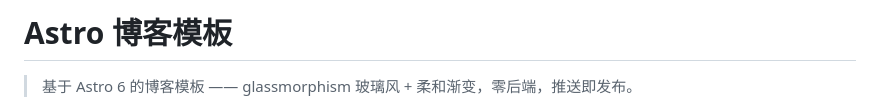
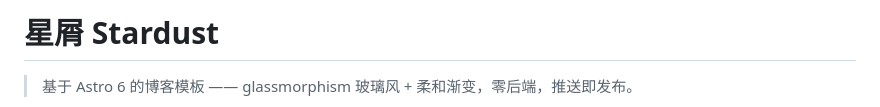
Before and after one commit to WizardHeHeJun/stardus, a Markdown page: README.md, the part around the change. Rendered like a GitHub page.

Commit message:
docs: README title use project brand name 星屑 Stardust

```diff
--- a/README.md
+++ b/README.md
@@ -1,4 +1,4 @@
-# Astro 博客模板
+# 星屑 Stardust
 
 > 基于 Astro 6 的博客模板 —— glassmorphism 玻璃风 + 柔和渐变，零后端，推送即发布。
 
```
